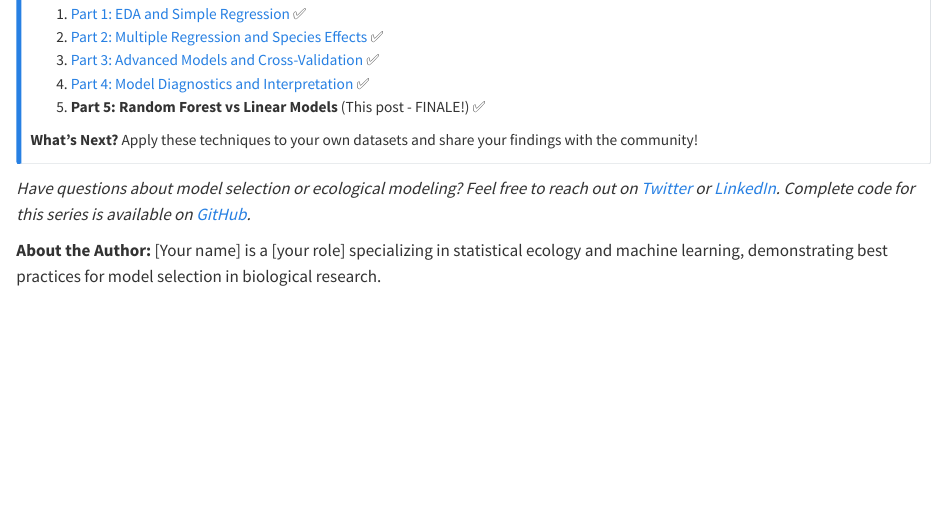
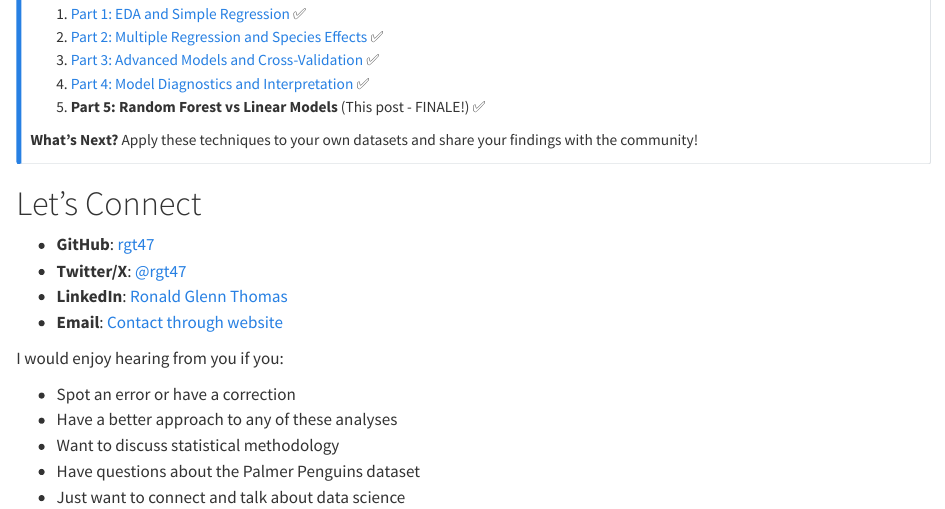
Before and after one commit to rgt47/palmerpenguinspart5, a Quarto document (analysis/report/index.qmd): the page in a window 1100 px wide, from 11730 px down. Rendered offline with R 4.5, knitr and Pandoc in place of Quarto, with nearby package versions; some code elsewhere in the file could not run offline; long lines of code are wrapped.

Commit message:
Auto-backup: 2026-02-11 09:10:04

```diff
--- a/analysis/report/index.qmd
+++ b/analysis/report/index.qmd
@@ -7,7 +7,7 @@
 description: "The final part of our 5-part series comparing linear models with random forests and providing guidance for model selection in ecological research"
 image: "../../images/posts/penguin-hero.jpg"
 document-type: "blog"
-draft: true
+draft: false
 execute:
   echo: true
   warning: false
@@ -295,6 +295,17 @@
 **What's Next?** Apply these techniques to your own datasets and share your findings with the community!
 :::
 
-*Have questions about model selection or ecological modeling? Feel free to reach out on [Twitter](https://twitter.com/yourhandle) or [LinkedIn](https://linkedin.com/in/yourprofile). Complete code for this series is available on [GitHub](https://github.com/yourusername/palmer-penguins-series).*
+# Let's Connect
 
-**About the Author:** [Your name] is a [your role] specializing in statistical ecology and machine learning, demonstrating best practices for model selection in biological research.
+- **GitHub**: [rgt47](https://github.com/rgt47)
+- **Twitter/X**: [@rgt47](https://twitter.com/rgt47)
+- **LinkedIn**: [Ronald Glenn Thomas](https://linkedin.com/in/rgthomaslab)
+- **Email**: [Contact through website](https://rgtlab.org/contact)
+
+I would enjoy hearing from you if you:
+
+- Spot an error or have a correction
+- Have a better approach to any of these analyses
+- Want to discuss statistical methodology
+- Have questions about the Palmer Penguins dataset
+- Just want to connect and talk about data science
```
